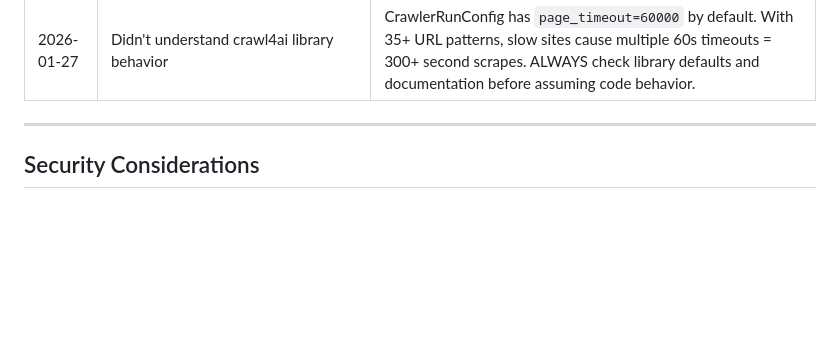
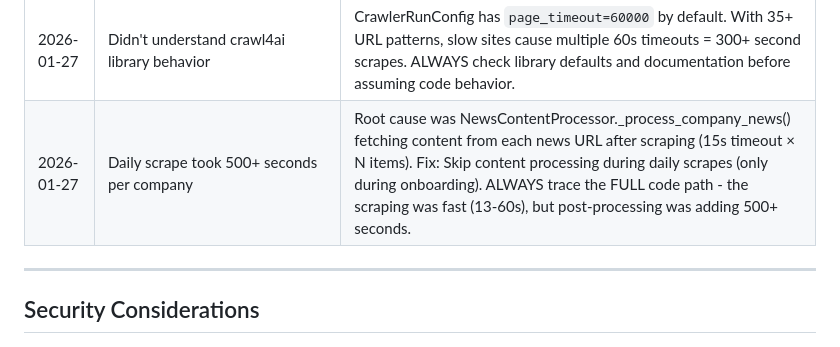
Before and after one commit to adamdasovich/goldventure, a Markdown page: CLAUDE.md, the part around the change. Drawn GitHub-style; blank space fills up the shorter version.

Commit message:
Update CLAUDE.md with lesson learned about NewsContentProcessor slowness
Co-Authored-By: Claude Opus 4.5 <noreply@anthropic.com>

```diff
--- a/CLAUDE.md
+++ b/CLAUDE.md
@@ -549,6 +549,7 @@ When Claude makes a mistake and gets corrected, add it here:
 | 2026-01-27 | Kept saying "now I'll fix it properly" after breaking things | DO IT RIGHT THE FIRST TIME. Don't rush. Think through the full impact. Use reliable methods. Verify each step. There is no excuse for sloppy work. |
 | 2026-01-27 | Deployed multiple "fixes" without investigating root cause | TIME-EXIT wasn't working because crawl4ai has a 60s page_timeout default - each URL that doesn't load blocks for 60s before the time check runs. ALWAYS investigate the ACTUAL root cause before coding a fix. The root cause was page_timeout, not just the time check logic. |
 | 2026-01-27 | Didn't understand crawl4ai library behavior | CrawlerRunConfig has `page_timeout=60000` by default. With 35+ URL patterns, slow sites cause multiple 60s timeouts = 300+ second scrapes. ALWAYS check library defaults and documentation before assuming code behavior. |
+| 2026-01-27 | Daily scrape took 500+ seconds per company | Root cause was NewsContentProcessor._process_company_news() fetching content from each news URL after scraping (15s timeout × N items). Fix: Skip content processing during daily scrapes (only during onboarding). ALWAYS trace the FULL code path - the scraping was fast (13-60s), but post-processing was adding 500+ seconds. |
 
 ---
 
```
